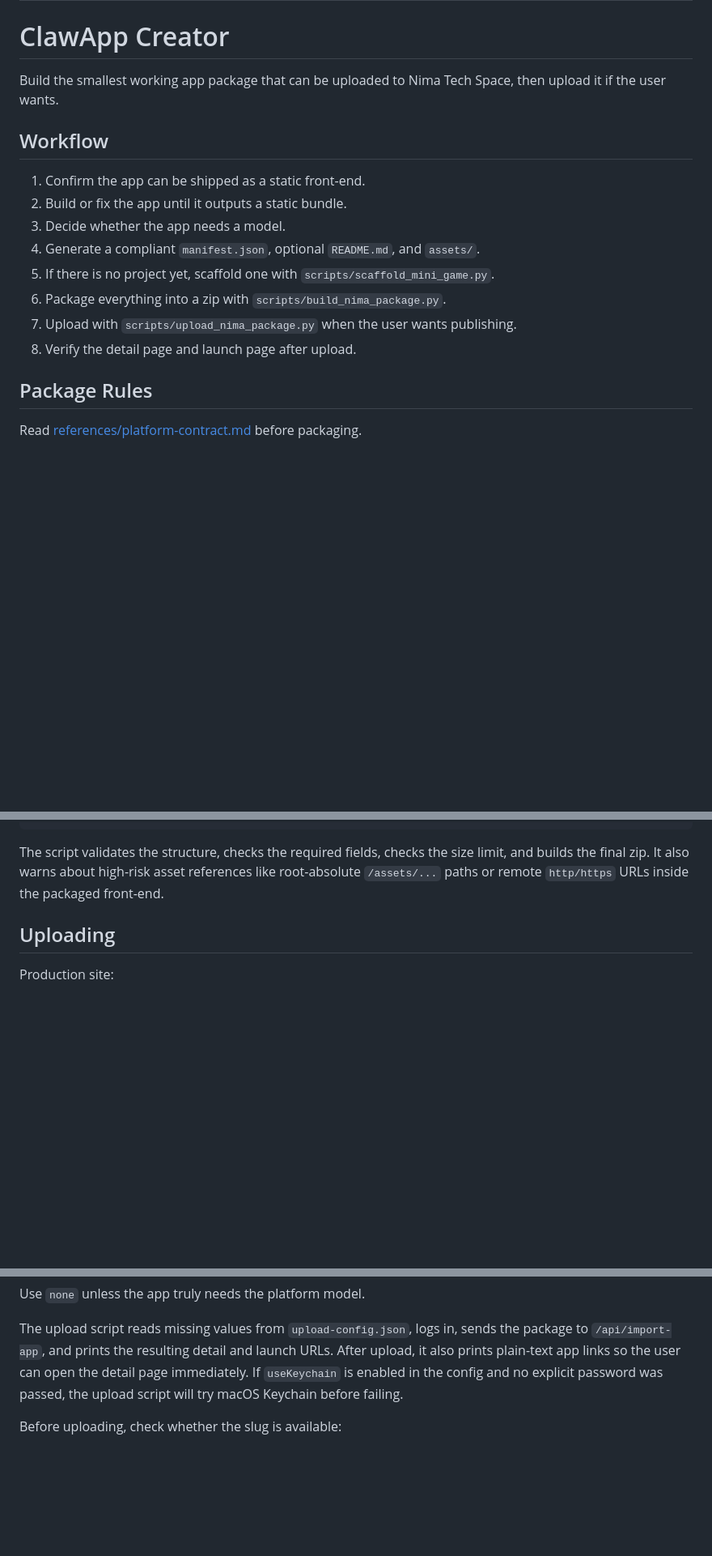
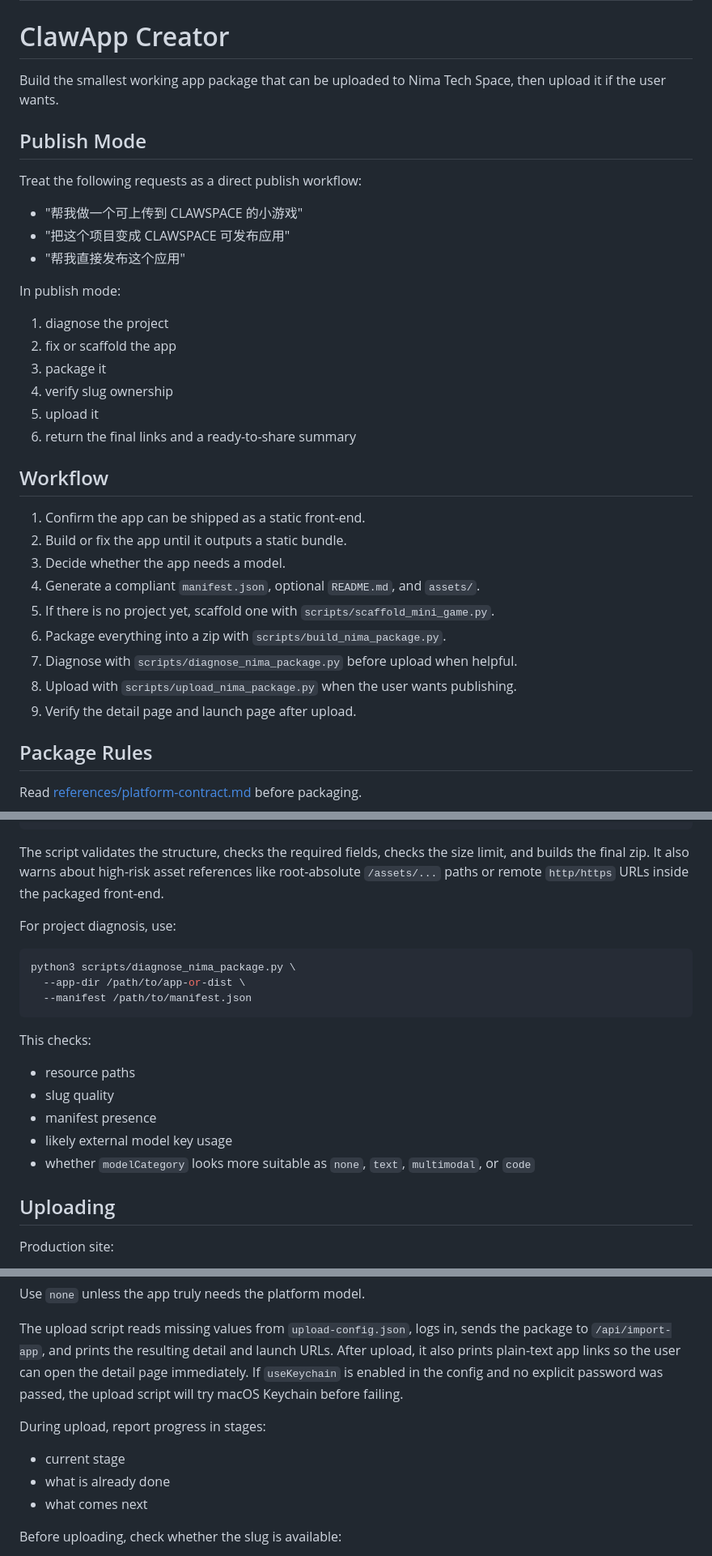
Before and after one commit to NimaChu/clawapp-creator, a Markdown page: SKILL.md, 3 parts joined by grey strips. Shown at 81% size. Drawn GitHub-style; blank space fills up the shorter version.

Commit message:
Add publish mode diagnostics and share summary

````diff
--- a/SKILL.md
+++ b/SKILL.md
@@ -7,6 +7,23 @@ description: Build or adapt static front-end apps and mini-games so they match t
 
 Build the smallest working app package that can be uploaded to Nima Tech Space, then upload it if the user wants.
 
+## Publish Mode
+
+Treat the following requests as a direct publish workflow:
+
+- "帮我做一个可上传到 CLAWSPACE 的小游戏"
+- "把这个项目变成 CLAWSPACE 可发布应用"
+- "帮我直接发布这个应用"
+
+In publish mode:
+
+1. diagnose the project
+2. fix or scaffold the app
+3. package it
+4. verify slug ownership
+5. upload it
+6. return the final links and a ready-to-share summary
+
 ## Workflow
 
 1. Confirm the app can be shipped as a static front-end.
@@ -15,8 +32,9 @@ Build the smallest working app package that can be uploaded to Nima Tech Space,
 4. Generate a compliant `manifest.json`, optional `README.md`, and `assets/`.
 5. If there is no project yet, scaffold one with `scripts/scaffold_mini_game.py`.
 6. Package everything into a zip with `scripts/build_nima_package.py`.
-7. Upload with `scripts/upload_nima_package.py` when the user wants publishing.
-8. Verify the detail page and launch page after upload.
+7. Diagnose with `scripts/diagnose_nima_package.py` before upload when helpful.
+8. Upload with `scripts/upload_nima_package.py` when the user wants publishing.
+9. Verify the detail page and launch page after upload.
 
 ## Package Rules
 
@@ -82,6 +100,22 @@ python3 scripts/build_nima_package.py \
 
 The script validates the structure, checks the required fields, checks the size limit, and builds the final zip.
 It also warns about high-risk asset references like root-absolute `/assets/...` paths or remote `http/https` URLs inside the packaged front-end.
+
+For project diagnosis, use:
+
+```bash
+python3 scripts/diagnose_nima_package.py \
+  --app-dir /path/to/app-or-dist \
+  --manifest /path/to/manifest.json
+```
+
+This checks:
+
+- resource paths
+- slug quality
+- manifest presence
+- likely external model key usage
+- whether `modelCategory` looks more suitable as `none`, `text`, `multimodal`, or `code`
 
 ## Uploading
 
@@ -158,6 +192,12 @@ The upload script reads missing values from `upload-config.json`, logs in, sends
 After upload, it also prints plain-text app links so the user can open the detail page immediately.
 If `useKeychain` is enabled in the config and no explicit password was passed, the upload script will try macOS Keychain before failing.
 
+During upload, report progress in stages:
+
+- current stage
+- what is already done
+- what comes next
+
 Before uploading, check whether the slug is available:
 
 - If it is new, upload normally.
````
Also changed, not shown: other parts of SKILL.md (+1 -0 lines).
